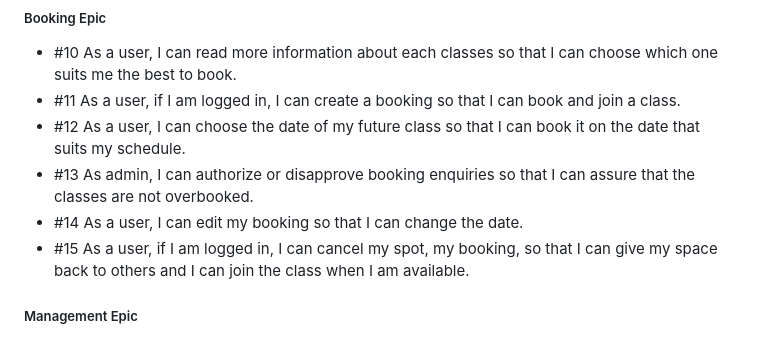
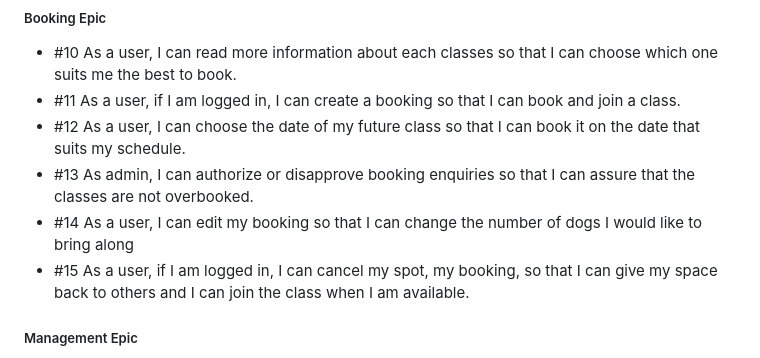
Before and after one commit to Lilla-Kavecsanszki/downwarddog, a Markdown page: README.md, the part around the change. Drawn GitHub-style.

```diff
--- a/README.md
+++ b/README.md
@@ -114,7 +114,7 @@ This website:
 - #11 As a user, if I am logged in, I can create a booking so that I can book and join a class.
 - #12 As a user, I can choose the date of my future class so that I can book it on the date that suits my schedule.
 - #13 As admin, I can authorize or disapprove booking enquiries so that I can assure that the classes are not overbooked.
-- #14 As a user, I can edit my booking so that I can change the date.
+- #14 As a user, I can edit my booking so that I can change the number of dogs I would like to bring along
 - #15 As a user, if I am logged in, I can cancel my spot, my booking, so that I can give my space back to others and I can
     join the class when I am available.
 
```
Also changed, not shown: README_docs/colorkit.png (renamed from README_images/colorkit.png), README_docs/montserrat.png (renamed from README_images/montserrat.png), README_docs/poiret_one.png (renamed from README_images/poiret_one.png), 5 other files.
